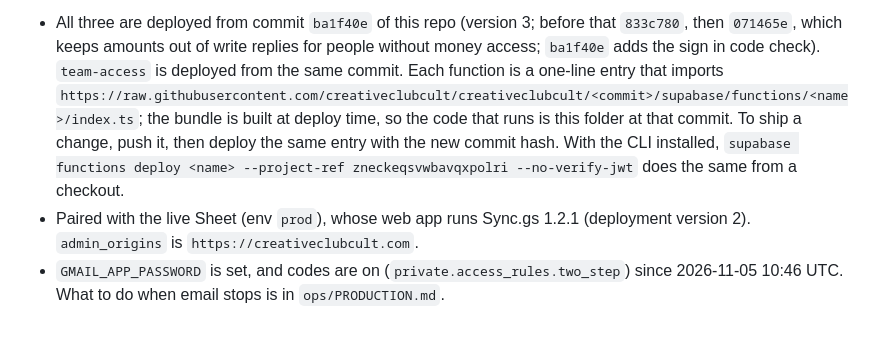
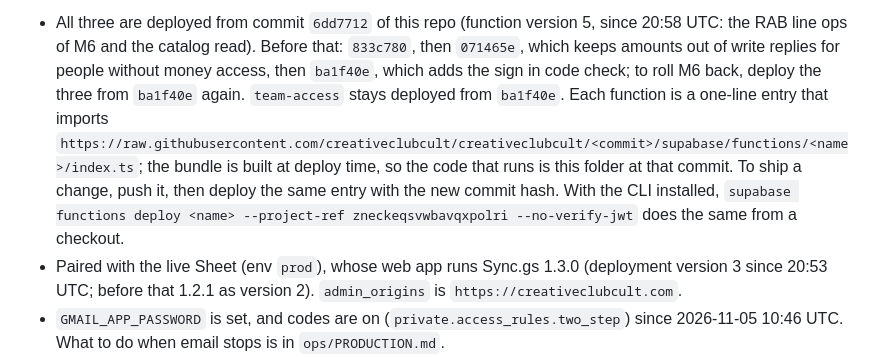
Before and after one commit to creativeclubcult/creativeclubcult, a Markdown page: supabase/functions/README.md, the part around one of its changes. GitHub-like rendering; blank space fills up the shorter version.

```diff
--- a/supabase/functions/README.md
+++ b/supabase/functions/README.md
@@ -44,6 +44,6 @@ The second step of signing in (a 6 digit code emailed after the password), addin
 
-- All three are deployed from commit `ba1f40e` of this repo (version 3; before that `833c780`, then `071465e`, which keeps amounts out of write replies for people without money access; `ba1f40e` adds the sign in code check). `team-access` is deployed from the same commit. Each function is a one-line entry that imports `https://raw.githubusercontent.com/creativeclubcult/creativeclubcult/<commit>/supabase/functions/<name>/index.ts`; the bundle is built at deploy time, so the code that runs is this folder at that commit. To ship a change, push it, then deploy the same entry with the new commit hash. With the CLI installed, `supabase functions deploy <name> --project-ref zneckeqsvwbavqxpolri --no-verify-jwt` does the same from a checkout.
-- Paired with the live Sheet (env `prod`), whose web app runs Sync.gs 1.2.1 (deployment version 2). `admin_origins` is `https://creativeclubcult.com`.
+- All three are deployed from commit `6dd7712` of this repo (function version 5, since 20:58 UTC: the RAB line ops of M6 and the catalog read). Before that: `833c780`, then `071465e`, which keeps amounts out of write replies for people without money access, then `ba1f40e`, which adds the sign in code check; to roll M6 back, deploy the three from `ba1f40e` again. `team-access` stays deployed from `ba1f40e`. Each function is a one-line entry that imports `https://raw.githubusercontent.com/creativeclubcult/creativeclubcult/<commit>/supabase/functions/<name>/index.ts`; the bundle is built at deploy time, so the code that runs is this folder at that commit. To ship a change, push it, then deploy the same entry with the new commit hash. With the CLI installed, `supabase functions deploy <name> --project-ref zneckeqsvwbavqxpolri --no-verify-jwt` does the same from a checkout.
+- Paired with the live Sheet (env `prod`), whose web app runs Sync.gs 1.3.0 (deployment version 3 since 20:53 UTC; before that 1.2.1 as version 2). `admin_origins` is `https://creativeclubcult.com`.
 - `GMAIL_APP_PASSWORD` is set, and codes are on (`private.access_rules.two_step`) since 2026-11-05 10:46 UTC. What to do when email stops is in `ops/PRODUCTION.md`.
 - Reading and writing are on since 2026-11-05 16:09 UTC: `sheet_values.flags` has `pull_enabled` and `writes_enabled` true, and the live script's `SYNC_WRITES` is `on` (`ops/PRODUCTION.md`, step 9). To pause writing: `syncWritesOff` in the live script and `writes_enabled` false.
 - The pg_cron schedules are the same as on DEV.
```
Also changed, not shown: other parts of supabase/functions/README.md (+1 -1 lines), ops/PRODUCTION.md (+8 -1 lines).
